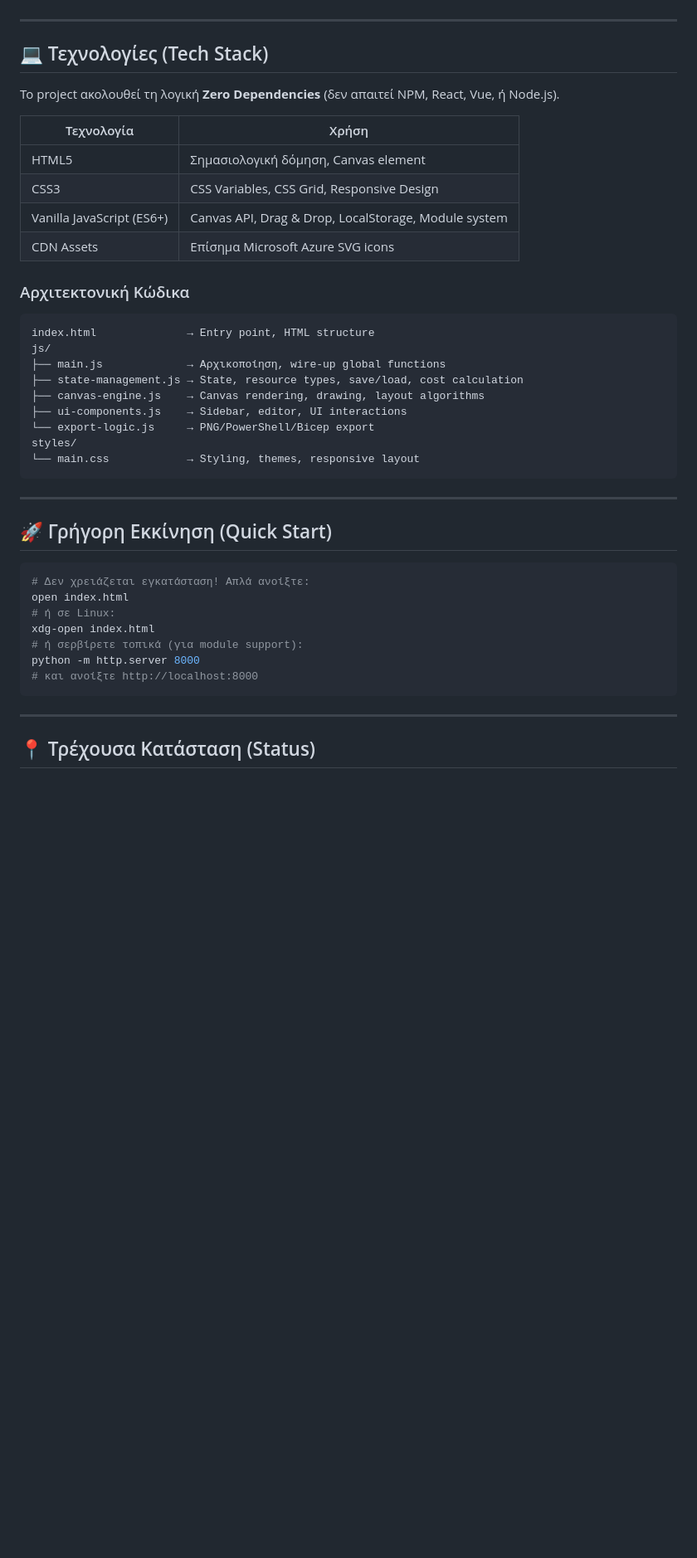
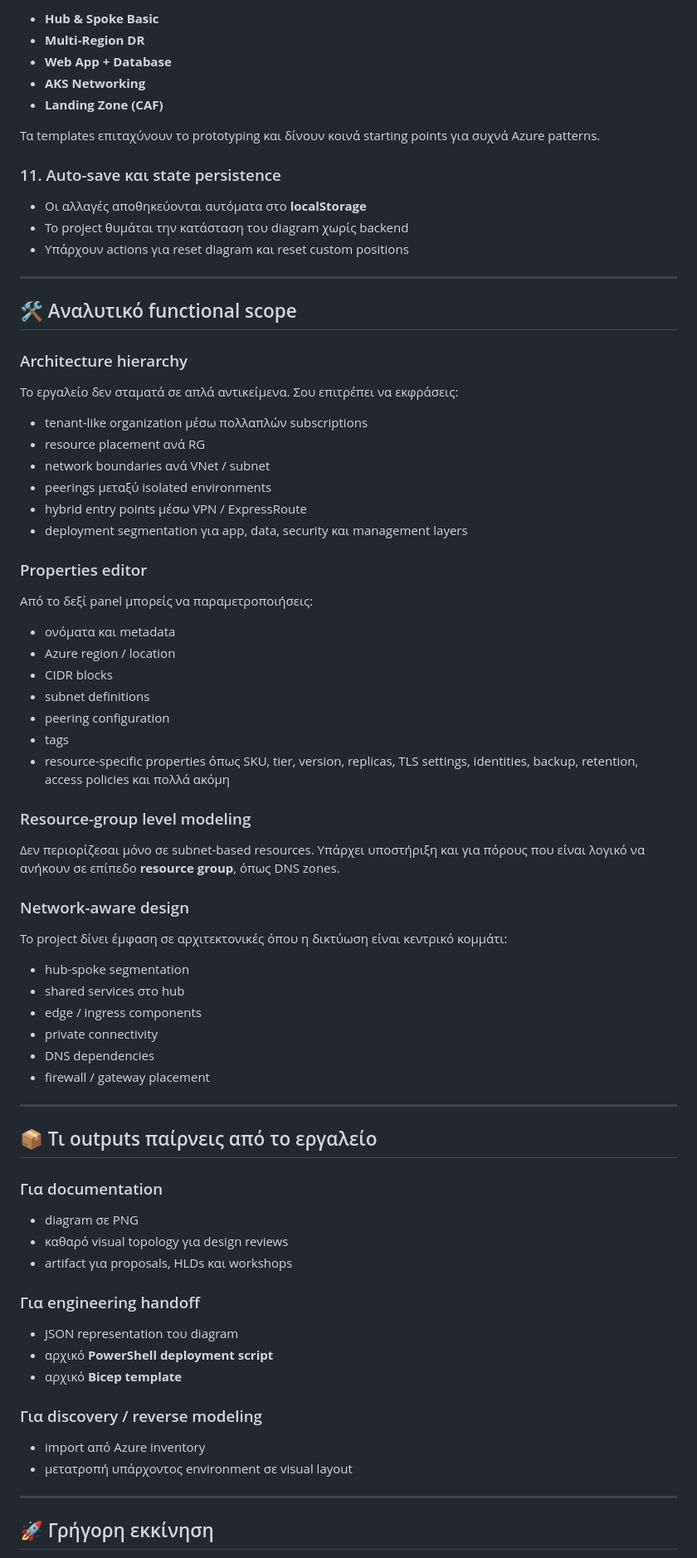
Before and after one commit to iioannidis94/azureTopology, a Markdown page: README.md, the part around one of its changes. Shown at 83% size. Drawn GitHub-style; blank space fills up the shorter version.

Commit message:
Rewrite README with current features

````diff
--- a/README.md
+++ b/README.md
@@ -182,46 +158,81 @@
+- **Hub & Spoke Basic**
+- **Multi-Region DR**
+- **Web App + Database**
+- **AKS Networking**
+- **Landing Zone (CAF)**
+
+Τα templates επιταχύνουν το prototyping και δίνουν κοινά starting points για συχνά Azure patterns.
+
+### 11. Auto-save και state persistence
+
+- Οι αλλαγές αποθηκεύονται αυτόματα στο **localStorage**
+- Το project θυμάται την κατάσταση του diagram χωρίς backend
+- Υπάρχουν actions για reset diagram και reset custom positions
 
 ---
 
-## 💻 Τεχνολογίες (Tech Stack)
+## 🛠️ Αναλυτικό functional scope
 
-Το project ακολουθεί τη λογική **Zero Dependencies** (δεν απαιτεί NPM, React, Vue, ή Node.js).
+### Architecture hierarchy
 
-| Τεχνολογία | Χρήση |
-|------------|-------|
-| HTML5 | Σημασιολογική δόμηση, Canvas element |
-| CSS3 | CSS Variables, CSS Grid, Responsive Design |
-| Vanilla JavaScript (ES6+) | Canvas API, Drag & Drop, LocalStorage, Module system |
-| CDN Assets | Επίσημα Microsoft Azure SVG icons |
+Το εργαλείο δεν σταματά σε απλά αντικείμενα. Σου επιτρέπει να εκφράσεις:
 
-### Αρχιτεκτονική Κώδικα
+- tenant-like organization μέσω πολλαπλών subscriptions
+- resource placement ανά RG
+- network boundaries ανά VNet / subnet
+- peerings μεταξύ isolated environments
+- hybrid entry points μέσω VPN / ExpressRoute
+- deployment segmentation για app, data, security και management layers
 
-```
-index.html              → Entry point, HTML structure
-js/
-├── main.js             → Αρχικοποίηση, wire-up global functions
-├── state-management.js → State, resource types, save/load, cost calculation
-├── canvas-engine.js    → Canvas rendering, drawing, layout algorithms
-├── ui-components.js    → Sidebar, editor, UI interactions
-└── export-logic.js     → PNG/PowerShell/Bicep export
-styles/
-└── main.css            → Styling, themes, responsive layout
-```
+### Properties editor
+
+Από το δεξί panel μπορείς να παραμετροποιήσεις:
+
+- ονόματα και metadata
+- Azure region / location
+- CIDR blocks
+- subnet definitions
+- peering configuration
+- tags
+- resource-specific properties όπως SKU, tier, version, replicas, TLS settings, identities, backup, retention, access policies και πολλά ακόμη
+
+### Resource-group level modeling
+
+Δεν περιορίζεσαι μόνο σε subnet-based resources. Υπάρχει υποστήριξη και για πόρους που είναι λογικό να ανήκουν σε επίπεδο **resource group**, όπως DNS zones.
+
+### Network-aware design
+
+Το project δίνει έμφαση σε αρχιτεκτονικές όπου η δικτύωση είναι κεντρικό κομμάτι:
+
+- hub-spoke segmentation
+- shared services στο hub
+- edge / ingress components
+- private connectivity
+- DNS dependencies
+- firewall / gateway placement
 
 ---
 
-## 🚀 Γρήγορη Εκκίνηση (Quick Start)
+## 📦 Τι outputs παίρνεις από το εργαλείο
 
-```bash
-# Δεν χρειάζεται εγκατάσταση! Απλά ανοίξτε:
-open index.html
-# ή σε Linux:
-xdg-open index.html
-# ή σερβίρετε τοπικά (για module support):
-python -m http.server 8000
-# και ανοίξτε http://localhost:8000
-```
+### Για documentation
+
+- diagram σε PNG
+- καθαρό visual topology για design reviews
+- artifact για proposals, HLDs και workshops
+
+### Για engineering handoff
+
+- JSON representation του diagram
+- αρχικό **PowerShell deployment script**
+- αρχικό **Bicep template**
+
+### Για discovery / reverse modeling
+
+- import από Azure inventory
+- μετατροπή υπάρχοντος environment σε visual layout
 
 ---
 
-## 📍 Τρέχουσα Κατάσταση (Status)
+## 🚀 Γρήγορη εκκίνηση
 
````
Also changed, not shown: other parts of README.md (+284 -172 lines).
